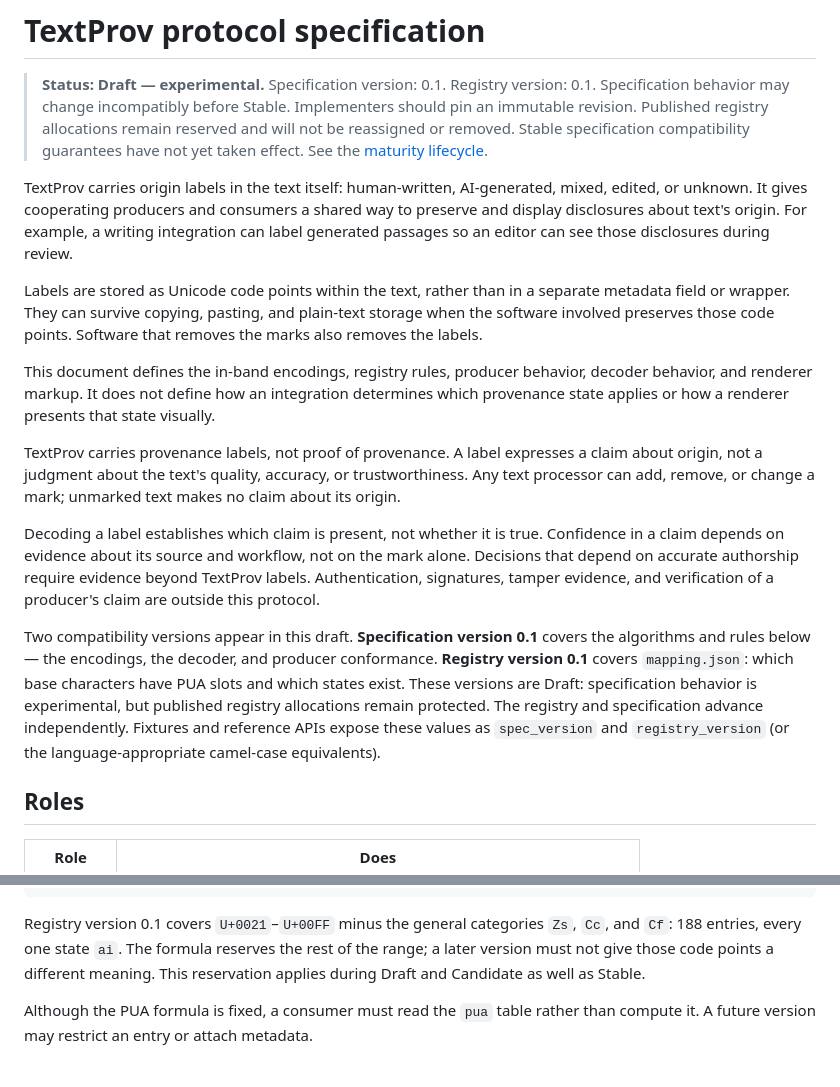
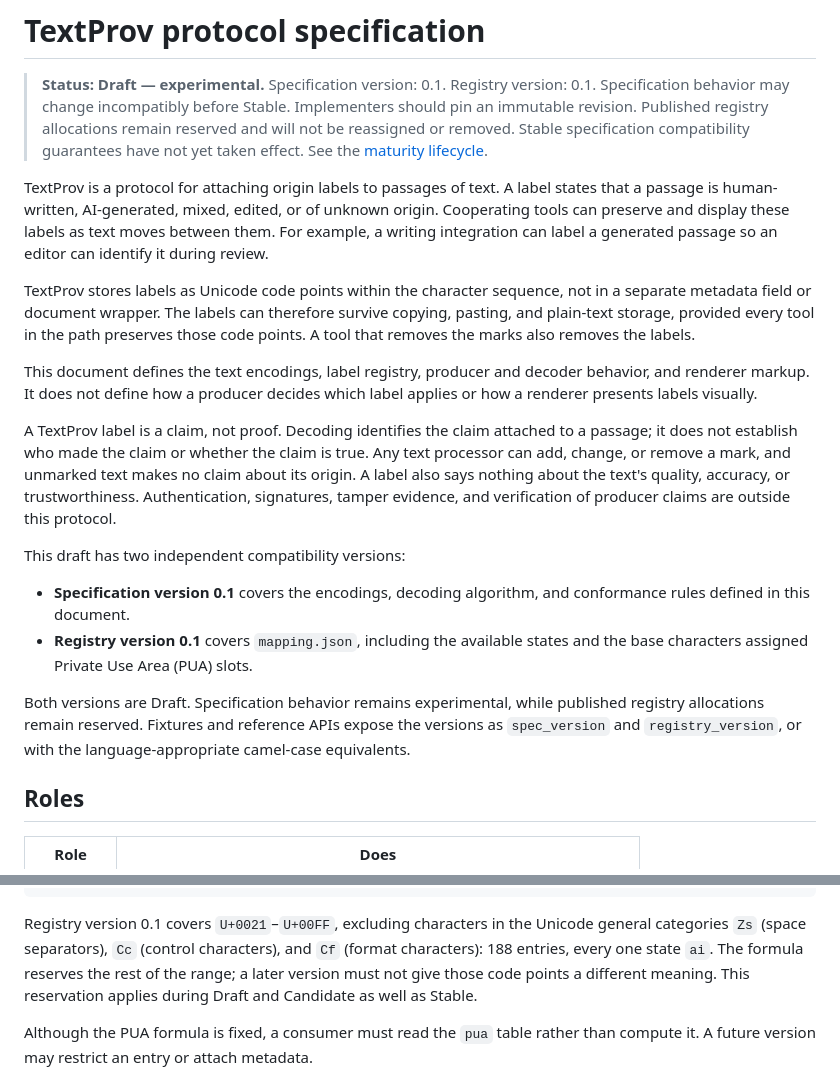
Before and after one commit to textprov/textprov, a Markdown page: SPEC.md, 2 parts joined by grey strips. Rendered like a GitHub page.

Commit message:
Edit the opening of SPEC.md before Roles:
Defines TextProv’s purpose immediately.
Explains what an origin label states.
Clarifies how labels travel with text.
Consolidates the repeated trust and verification caveats.
Distinguishes protocol scope from presentation decisions.
Presents specification and registry versions as a scannable list.

````diff
--- a/SPEC.md
+++ b/SPEC.md
@@ -10,41 +10,40 @@
 > will not be reassigned or removed. Stable specification compatibility guarantees
 > have not yet taken effect. See the [maturity lifecycle](docs/MATURITY.md).
 
-TextProv carries origin labels in the text itself: human-written,
-AI-generated, mixed, edited, or unknown. It gives cooperating producers and
-consumers a shared way to preserve and display disclosures about text's origin.
-For example, a writing integration can label generated passages so an editor
-can see those disclosures during review.
+TextProv is a protocol for attaching origin labels to passages of text. A label
+states that a passage is human-written, AI-generated, mixed, edited, or of
+unknown origin. Cooperating tools can preserve and display these labels as text
+moves between them. For example, a writing integration can label a generated
+passage so an editor can identify it during review.
 
-Labels are stored as Unicode code points within the text, rather than in a
-separate metadata field or wrapper. They can survive copying, pasting, and
-plain-text storage when the software involved preserves those code points.
-Software that removes the marks also removes the labels.
+TextProv stores labels as Unicode code points within the character sequence,
+not in a separate metadata field or document wrapper. The labels can therefore
+survive copying, pasting, and plain-text storage, provided every tool in the
+path preserves those code points. A tool that removes the marks also removes
+the labels.
 
-This document defines the in-band encodings, registry rules, producer behavior,
-decoder behavior, and renderer markup. It does not define how an integration
-determines which provenance state applies or how a renderer presents that state
-visually.
+This document defines the text encodings, label registry, producer and decoder
+behavior, and renderer markup. It does not define how a producer decides which
+label applies or how a renderer presents labels visually.
 
-TextProv carries provenance labels, not proof of provenance. A label expresses
-a claim about origin, not a judgment about the text's quality, accuracy, or
-trustworthiness. Any text processor can add, remove, or change a mark; unmarked
-text makes no claim about its origin.
+A TextProv label is a claim, not proof. Decoding identifies the claim attached
+to a passage; it does not establish who made the claim or whether the claim is
+true. Any text processor can add, change, or remove a mark, and unmarked text
+makes no claim about its origin. A label also says nothing about the text's
+quality, accuracy, or trustworthiness. Authentication, signatures, tamper
+evidence, and verification of producer claims are outside this protocol.
 
-Decoding a label establishes which claim is present, not whether it is true.
-Confidence in a claim depends on evidence about its source and workflow, not
-on the mark alone. Decisions that depend on accurate authorship require
-evidence beyond TextProv labels. Authentication, signatures, tamper evidence,
-and verification of a producer's claim are outside this protocol.
+This draft has two independent compatibility versions:
 
-Two compatibility versions appear in this draft. **Specification version 0.1**
-covers the algorithms and rules below — the encodings, the decoder, and
-producer conformance. **Registry version 0.1** covers `mapping.json`: which
-base characters have PUA slots and which states exist. These versions are
-Draft: specification behavior is experimental, but published registry allocations
-remain protected. The registry and specification advance independently. Fixtures and reference
-APIs expose these values as `spec_version` and `registry_version` (or the
-language-appropriate camel-case equivalents).
+- **Specification version 0.1** covers the encodings, decoding algorithm, and
+  conformance rules defined in this document.
+- **Registry version 0.1** covers `mapping.json`, including the available states
+  and the base characters assigned Private Use Area (PUA) slots.
+
+Both versions are Draft. Specification behavior remains experimental, while
+published registry allocations remain reserved. Fixtures and reference APIs
+expose the versions as `spec_version` and `registry_version`, or with the
+language-appropriate camel-case equivalents.
 
 ## Roles
 
@@ -146,8 +145,9 @@ whitespace, or with no preceding cluster, is not a mark.
 }
 ```
 
-Registry version 0.1 covers `U+0021`–`U+00FF` minus the general categories
-`Zs`, `Cc`, and `Cf`: 188 entries, every one state `ai`. The formula reserves
+Registry version 0.1 covers `U+0021`–`U+00FF`, excluding characters in the
+Unicode general categories `Zs` (space separators), `Cc` (control characters),
+and `Cf` (format characters): 188 entries, every one state `ai`. The formula reserves
 the rest of the range; a later version must not give those code points a
 different meaning. This reservation applies during Draft and Candidate as well
 as Stable.
````
